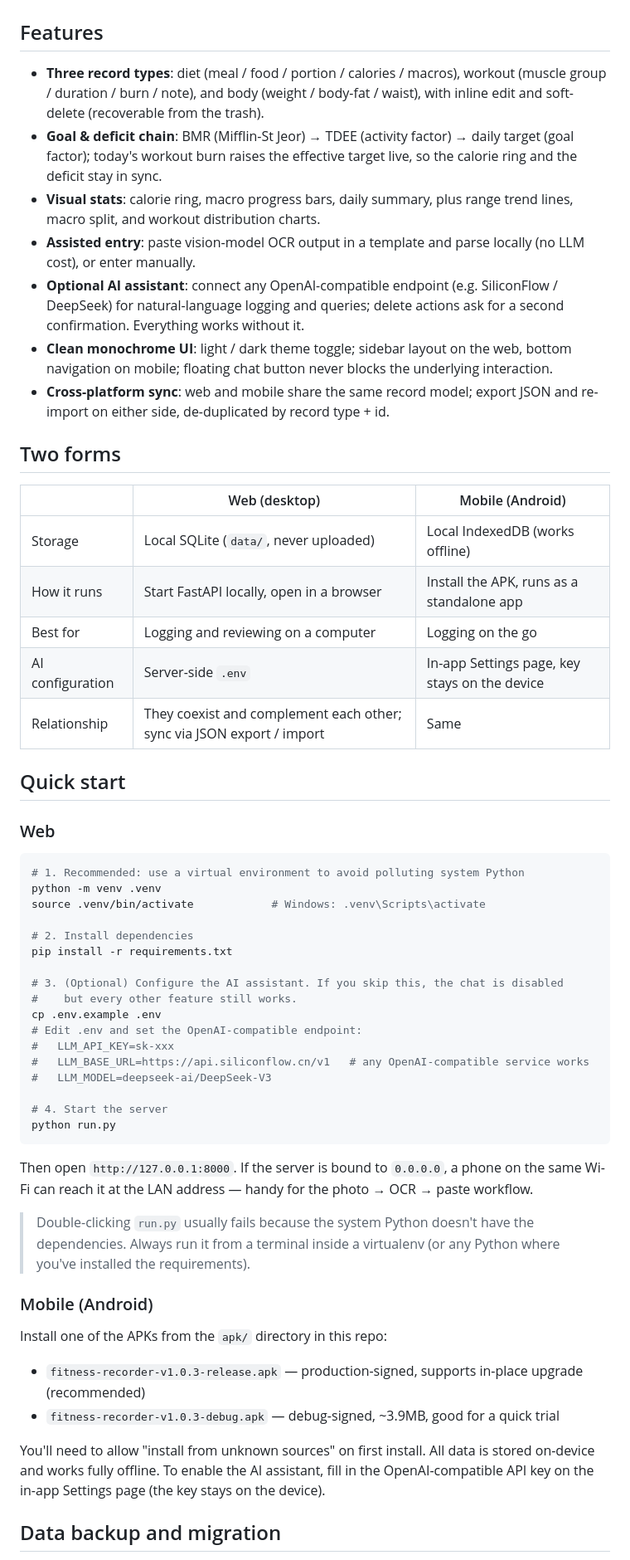
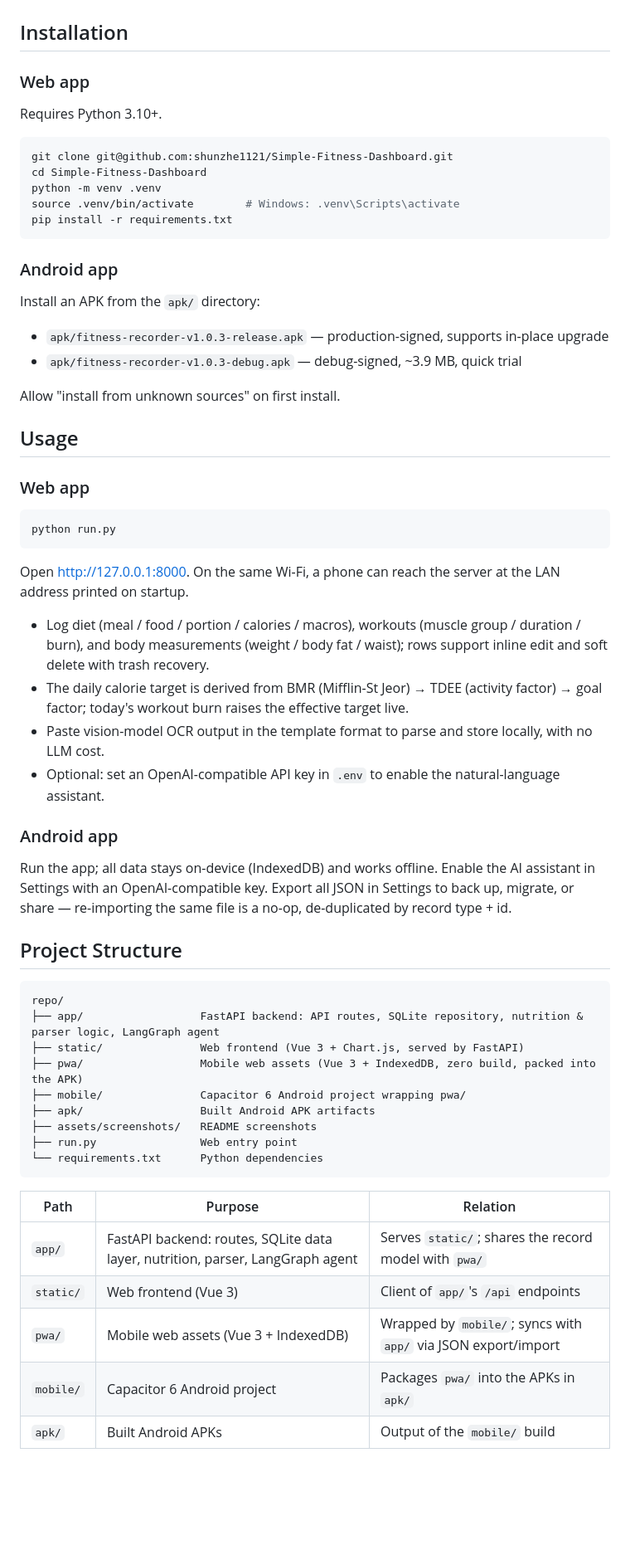
Before and after one commit to shunzhe1121/Simple-Fitness-Dashboard, a Markdown page: README.md, the part around one of its changes. Shown at 83% size. GitHub-like rendering; blank space fills up the shorter version.

Commit message:
按规范重写中英文 Readme 文件

````diff
--- a/README.md
+++ b/README.md
@@ -24,62 +24,67 @@ The desktop version runs a FastAPI + Vue 3 app in your browser; the mobile versi
 
 <p align="center"><img src="assets/screenshots/mobile-stats.png" width="320" alt="Mobile statistics"></p>
 
-## Features
+## Installation
 
-- **Three record types**: diet (meal / food / portion / calories / macros), workout (muscle group / duration / burn / note), and body (weight / body-fat / waist), with inline edit and soft-delete (recoverable from the trash).
-- **Goal & deficit chain**: BMR (Mifflin-St Jeor) → TDEE (activity factor) → daily target (goal factor); today's workout burn raises the effective target live, so the calorie ring and the deficit stay in sync.
-- **Visual stats**: calorie ring, macro progress bars, daily summary, plus range trend lines, macro split, and workout distribution charts.
-- **Assisted entry**: paste vision-model OCR output in a template and parse locally (no LLM cost), or enter manually.
-- **Optional AI assistant**: connect any OpenAI-compatible endpoint (e.g. SiliconFlow / DeepSeek) for natural-language logging and queries; delete actions ask for a second confirmation. Everything works without it.
-- **Clean monochrome UI**: light / dark theme toggle; sidebar layout on the web, bottom navigation on mobile; floating chat button never blocks the underlying interaction.
-- **Cross-platform sync**: web and mobile share the same record model; export JSON and re-import on either side, de-duplicated by record type + id.
+### Web app
 
-## Two forms
-
-| | Web (desktop) | Mobile (Android) |
-| --- | --- | --- |
-| Storage | Local SQLite (`data/`, never uploaded) | Local IndexedDB (works offline) |
-| How it runs | Start FastAPI locally, open in a browser | Install the APK, runs as a standalone app |
-| Best for | Logging and reviewing on a computer | Logging on the go |
-| AI configuration | Server-side `.env` | In-app Settings page, key stays on the device |
-| Relationship | They coexist and complement each other; sync via JSON export / import | Same |
-
-## Quick start
-
-### Web
+Requires Python 3.10+.
 
 ```bash
-# 1. Recommended: use a virtual environment to avoid polluting system Python
+git clone git@github.com:shunzhe1121/Simple-Fitness-Dashboard.git
+cd Simple-Fitness-Dashboard
 python -m venv .venv
-source .venv/bin/activate            # Windows: .venv\Scripts\activate
+source .venv/bin/activate        # Windows: .venv\Scripts\activate
+pip install -r requirements.txt
+```
 
-# 2. Install dependencies
-pip install -r requirements.txt
+### Android app
 
-# 3. (Optional) Configure the AI assistant. If you skip this, the chat is disabled
-#    but every other feature still works.
-cp .env.example .env
-# Edit .env and set the OpenAI-compatible endpoint:
-#   LLM_API_KEY=sk-xxx
-#   LLM_BASE_URL=https://api.siliconflow.cn/v1   # any OpenAI-compatible service works
-#   LLM_MODEL=deepseek-ai/DeepSeek-V3
+Install an APK from the `apk/` directory:
 
-# 4. Start the server
+- `apk/fitness-recorder-v1.0.3-release.apk` — production-signed, supports in-place upgrade
+- `apk/fitness-recorder-v1.0.3-debug.apk` — debug-signed, ~3.9 MB, quick trial
+
+Allow "install from unknown sources" on first install.
+
+## Usage
+
+### Web app
+
+```bash
 python run.py
 ```
 
-Then open `http://127.0.0.1:8000`. If the server is bound to `0.0.0.0`, a phone on the same Wi-Fi can reach it at the LAN address — handy for the photo → OCR → paste workflow.
+Open http://127.0.0.1:8000. On the same Wi-Fi, a phone can reach the server at the LAN address printed on startup.
 
-> Double-clicking `run.py` usually fails because the system Python doesn't have the dependencies. Always run it from a terminal inside a virtualenv (or any Python where you've installed the requirements).
+- Log diet (meal / food / portion / calories / macros), workouts (muscle group / duration / burn), and body measurements (weight / body fat / waist); rows support inline edit and soft delete with trash recovery.
+- The daily calorie target is derived from BMR (Mifflin-St Jeor) → TDEE (activity factor) → goal factor; today's workout burn raises the effective target live.
+- Paste vision-model OCR output in the template format to parse and store locally, with no LLM cost.
+- Optional: set an OpenAI-compatible API key in `.env` to enable the natural-language assistant.
 
-### Mobile (Android)
+### Android app
 
-Install one of the APKs from the `apk/` directory in this repo:
+Run the app; all data stays on-device (IndexedDB) and works offline. Enable the AI assistant in Settings with an OpenAI-compatible key. Export all JSON in Settings to back up, migrate, or share — re-importing the same file is a no-op, de-duplicated by record type + id.
 
-- `fitness-recorder-v1.0.3-release.apk` — production-signed, supports in-place upgrade (recommended)
-- `fitness-recorder-v1.0.3-debug.apk` — debug-signed, ~3.9MB, good for a quick trial
+## Project Structure
 
-You'll need to allow "install from unknown sources" on first install. All data is stored on-device and works fully offline. To enable the AI assistant, fill in the OpenAI-compatible API key on the in-app Settings page (the key stays on the device).
+```
+repo/
+├── app/                  FastAPI backend: API routes, SQLite repository, nutrition & parser logic, LangGraph agent
+├── static/               Web frontend (Vue 3 + Chart.js, served by FastAPI)
+├── pwa/                  Mobile web assets (Vue 3 + IndexedDB, zero build, packed into the APK)
+├── mobile/               Capacitor 6 Android project wrapping pwa/
+├── apk/                  Built Android APK artifacts
+├── assets/screenshots/   README screenshots
+├── run.py                Web entry point
+└── requirements.txt      Python dependencies
+```
 
-## Data backup and migration
+| Path | Purpose | Relation |
+|---|---|---|
+| `app/` | FastAPI backend: routes, SQLite data layer, nutrition, parser, LangGraph agent | Serves `static/`; shares the record model with `pwa/` |
+| `static/` | Web frontend (Vue 3) | Client of `app/`'s `/api` endpoints |
+| `pwa/` | Mobile web assets (Vue 3 + IndexedDB) | Wrapped by `mobile/`; syncs with `app/` via JSON export/import |
+| `mobile/` | Capacitor 6 Android project | Packages `pwa/` into the APKs in `apk/` |
+| `apk/` | Built Android APKs | Output of the `mobile/` build |
 
````
Also changed, not shown: other parts of README.md (+15 -23 lines), README-CN.md (+61 -63 lines).
